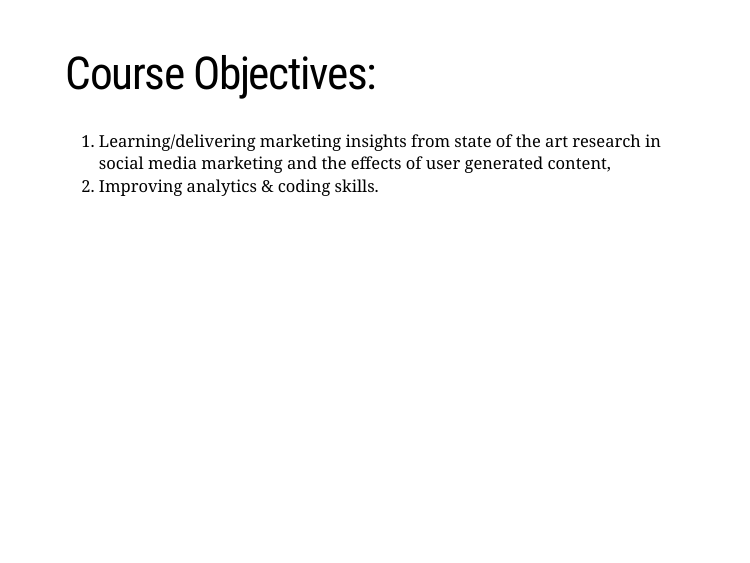
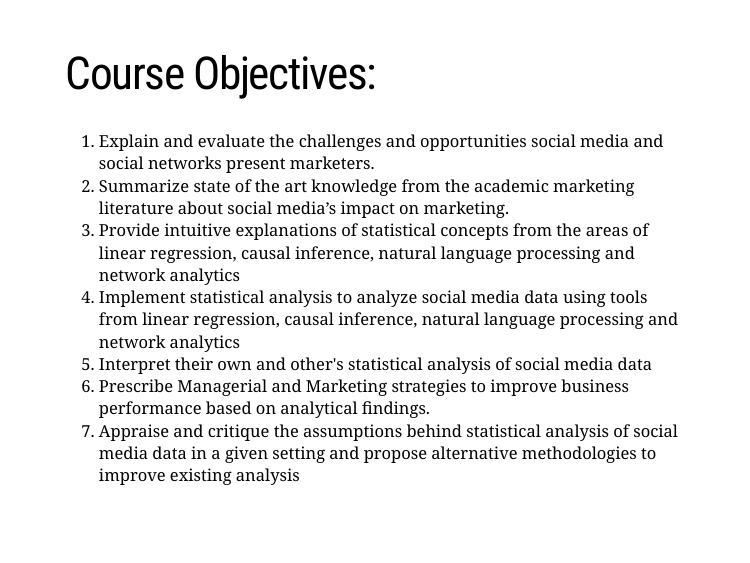
Before and after one commit to tisem-digital-marketing/smwa-lecture-intro, an R Markdown document (slides.Rmd): page 25 of 37. Rendered offline with R 4.5, knitr and Pandoc, with nearby package versions; the slides are laid out offline by our stand-in for remark.js, each with all of its steps uncovered, in fonts that may differ from those the slides ask for, and without slide numbers, shadows or browser add-ons; a font, style sheet, LaTeX package, included part or bibliography that could not be used is replaced or left out.

Commit message:
add new course objectives

```diff
--- a/slides.Rmd
+++ b/slides.Rmd
@@ -328,12 +328,17 @@ class: inverse, center, middle
 # Where We Are Going
 
 ---
-class: font200
+class: font140
 
 # Course Objectives:
 
-1. Learning/delivering marketing insights from state of the art research in social media marketing and the effects of user generated content,
-2. Improving analytics & coding skills.
+1. Explain and evaluate the challenges and opportunities social media and social networks present marketers.
+2. Summarize state of the art knowledge from the academic marketing literature about social media’s impact on marketing.
+3. Provide intuitive explanations of statistical concepts from the areas of linear regression, causal inference, natural language processing and network analytics
+4. Implement statistical analysis to analyze social media data using tools from linear regression, causal inference, natural language processing and network analytics
+5. Interpret their own and other's statistical analysis of social media data
+6. Prescribe Managerial and Marketing strategies to improve business performance based on analytical findings.
+7. Appraise and critique the assumptions behind statistical analysis of social media data in a given setting and propose alternative methodologies to improve existing analysis
 
 ---
 class: font160
```
